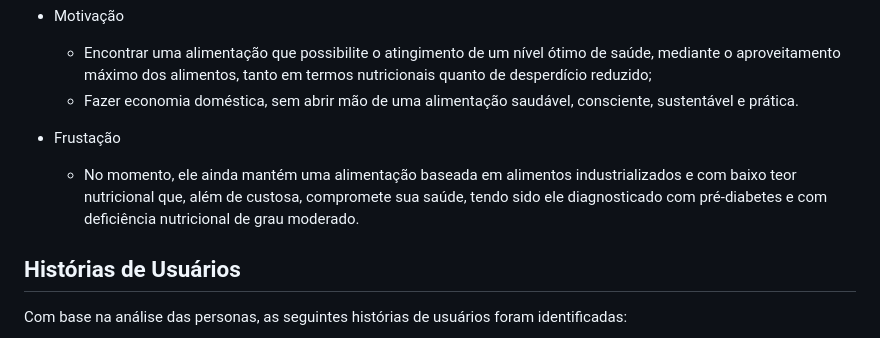
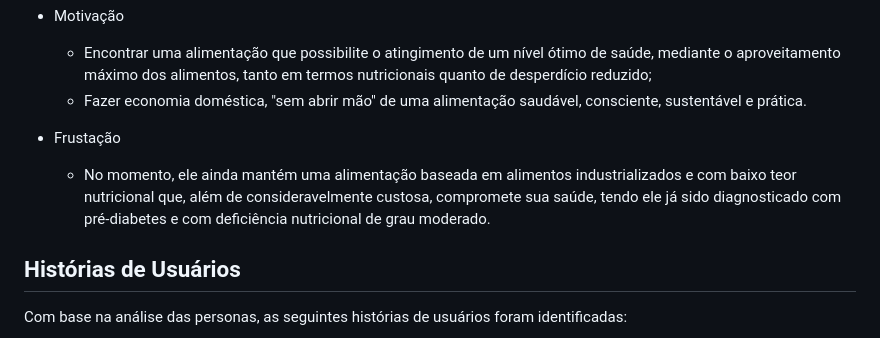
Before and after one commit to ICEI-PUC-Minas-PMV-SI/pmv-si-2023-2-pe1-t1-cozinha-sustentavel-pmv, a Markdown page: docs/especification.md, the part around the change. GitHub-like rendering.

```diff
--- a/docs/especification.md
+++ b/docs/especification.md
@@ -30,10 +30,10 @@ Ricardo tem 24 anos, é estudante universitário de baixa renda e vive com a aju
 
   - Motivação
     - Encontrar uma alimentação que possibilite o atingimento de um nível ótimo de saúde, mediante o aproveitamento máximo dos alimentos, tanto em termos nutricionais quanto de desperdício reduzido;
-    - Fazer economia doméstica, sem abrir mão de uma alimentação saudável, consciente, sustentável e prática.
+    - Fazer economia doméstica, "sem abrir mão" de uma alimentação saudável, consciente, sustentável e prática.
 
   - Frustação
-    - No momento, ele ainda mantém uma alimentação baseada em alimentos industrializados e com baixo teor nutricional que, além de custosa, compromete sua saúde, tendo sido ele diagnosticado com pré-diabetes e com deficiência nutricional de grau moderado.
+    - No momento, ele ainda mantém uma alimentação baseada em alimentos industrializados e com baixo teor nutricional que, além de consideravelmente custosa, compromete sua saúde, tendo ele já sido diagnosticado com pré-diabetes e com deficiência nutricional de grau moderado.
 
 ## Histórias de Usuários
 
```
